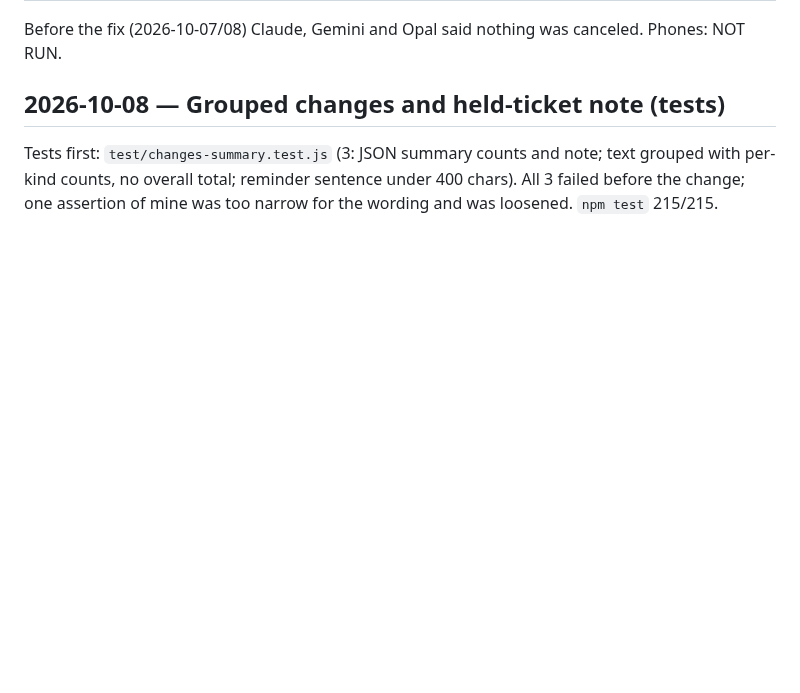
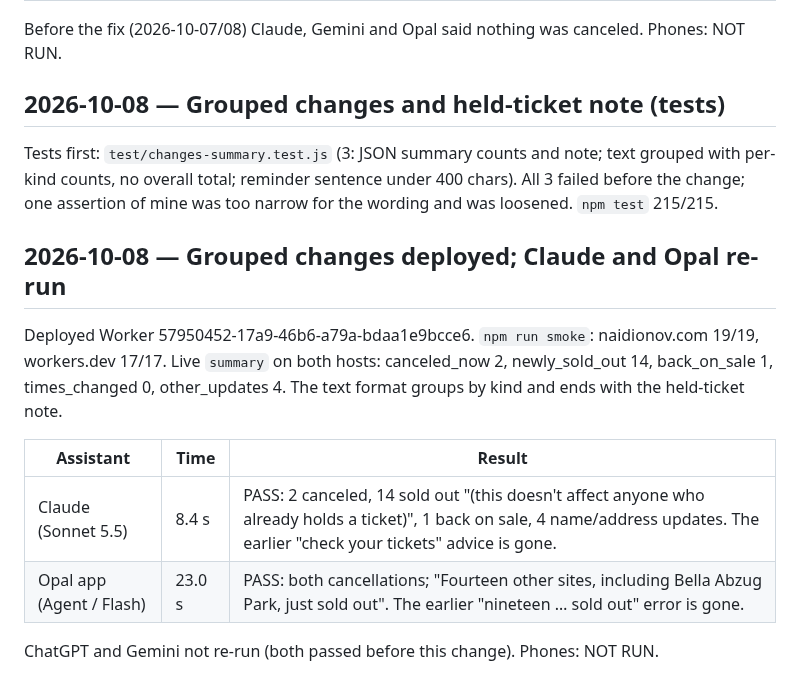
Before and after one commit to dnaidionov/OHNY-skills, a Markdown page: docs/test-results.md, the part around the change. Rendered like a GitHub page; blank space fills up the shorter version.

Commit message:
Record grouped-changes deploy and Claude/Opal re-run
Co-Authored-By: Claude Opus 5.5 <noreply@anthropic.com>

```diff
--- a/docs/test-results.md
+++ b/docs/test-results.md
@@ -460,3 +460,14 @@ Before the fix (2026-10-07/08) Claude, Gemini and Opal said nothing was canceled
 ## 2026-10-08 — Grouped changes and held-ticket note (tests)
 
 Tests first: `test/changes-summary.test.js` (3: JSON summary counts and note; text grouped with per-kind counts, no overall total; reminder sentence under 400 chars). All 3 failed before the change; one assertion of mine was too narrow for the wording and was loosened. `npm test` 215/215.
+
+## 2026-10-08 — Grouped changes deployed; Claude and Opal re-run
+
+Deployed Worker 57950452-17a9-46b6-a79a-bdaa1e9bcce6. `npm run smoke`: naidionov.com 19/19, workers.dev 17/17. Live `summary` on both hosts: canceled_now 2, newly_sold_out 14, back_on_sale 1, times_changed 0, other_updates 4. The text format groups by kind and ends with the held-ticket note.
+
+| Assistant | Time | Result |
+|---|---|---|
+| Claude (Sonnet 5.5) | 8.4 s | PASS: 2 canceled, 14 sold out "(this doesn't affect anyone who already holds a ticket)", 1 back on sale, 4 name/address updates. The earlier "check your tickets" advice is gone. |
+| Opal app (Agent / Flash) | 23.0 s | PASS: both cancellations; "Fourteen other sites, including Bella Abzug Park, just sold out". The earlier "nineteen … sold out" error is gone. |
+
+ChatGPT and Gemini not re-run (both passed before this change). Phones: NOT RUN.
```
